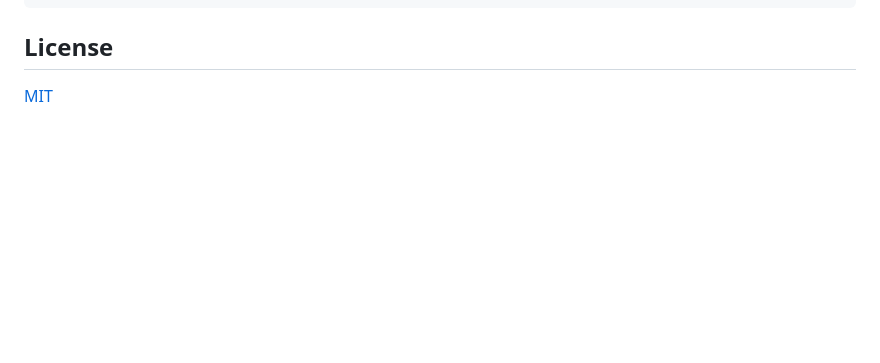
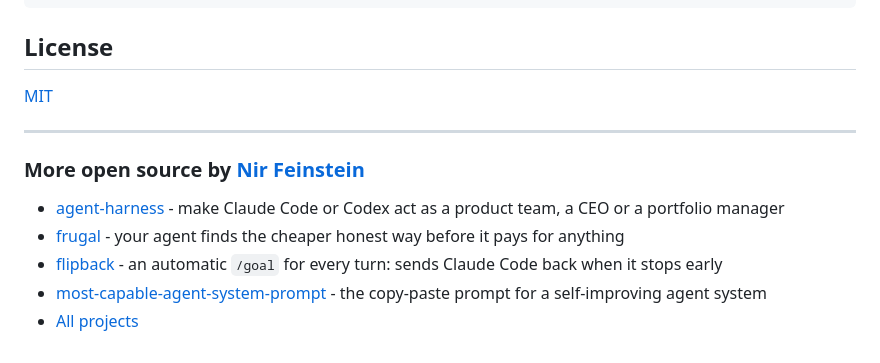
Before and after one commit to fainir/recall, a Markdown page: README.md, the part around the change. GitHub-like rendering; blank space fills up the shorter version.

Commit message:
README: link related open-source projects

```diff
--- a/README.md
+++ b/README.md
@@ -239,3 +239,13 @@ node examples/basic.js   # the library on a plain recall directory
 ## License
 
 [MIT](LICENSE)
+
+---
+
+### More open source by [Nir Feinstein](https://nirfeinste.in)
+
+- [agent-harness](https://github.com/fainir/agent-harness) - make Claude Code or Codex act as a product team, a CEO or a portfolio manager
+- [frugal](https://github.com/fainir/frugal) - your agent finds the cheaper honest way before it pays for anything
+- [flipback](https://github.com/fainir/flipback) - an automatic `/goal` for every turn: sends Claude Code back when it stops early
+- [most-capable-agent-system-prompt](https://github.com/fainir/most-capable-agent-system-prompt) - the copy-paste prompt for a self-improving agent system
+- [All projects](https://nirfeinste.in/#open-source)
```
